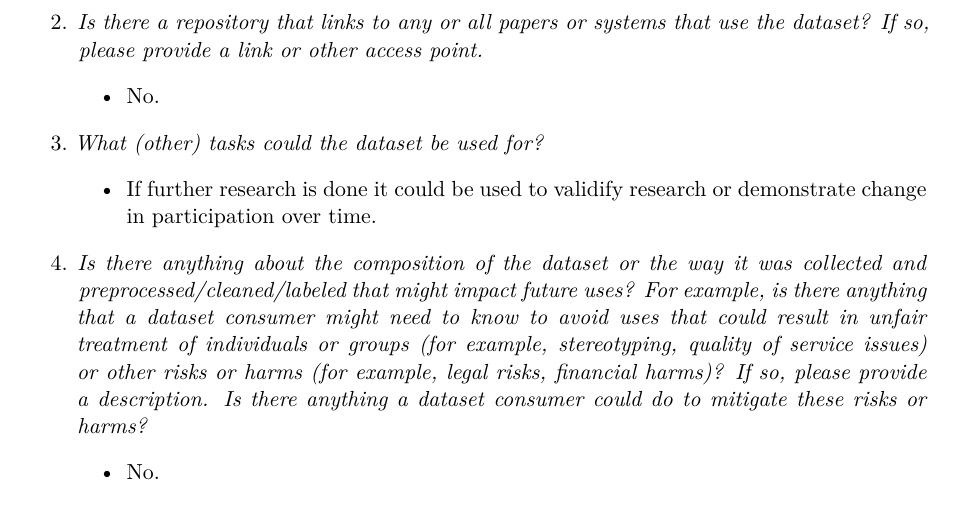
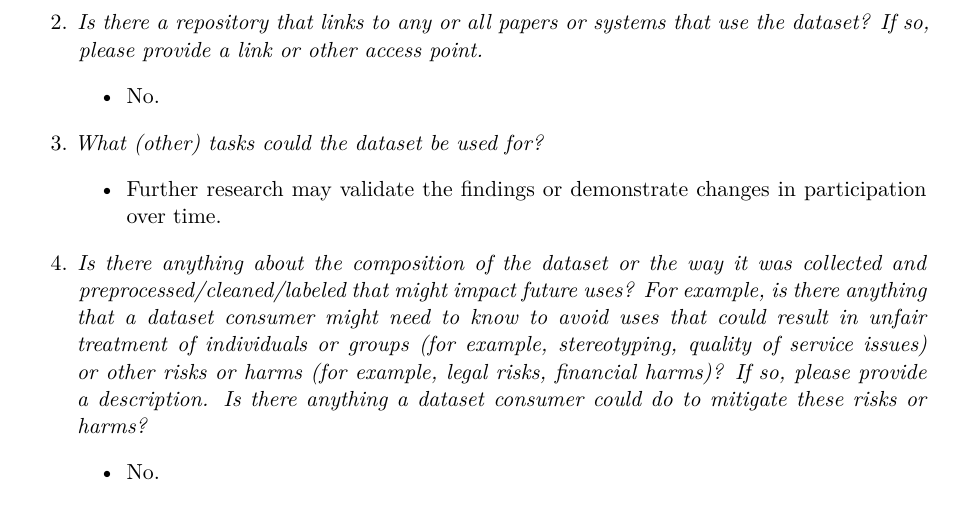
Before and after one commit to cthierst/WAAR_Project_Datasheet, a Quarto document (datasheet.qmd): part of page 6 of 9, cut so that both start at the same text. Rendered offline with R 4.5, knitr and Pandoc in place of Quarto, then LaTeX, with nearby package versions.

Commit message:
Update datasheet.qmd
* Reword passive voice

```diff
--- a/datasheet.qmd
+++ b/datasheet.qmd
@@ -174,7 +174,7 @@ bibliography: references.bib
 
 3.  *What (other) tasks could the dataset be used for?*
 
-    -   If further research is done it could be used to validify research or demonstrate change in participation over time.
+    -   Further research may validate the findings or demonstrate changes in participation over time.
 
 4.  *Is there anything about the composition of the dataset or the way it was collected and preprocessed/cleaned/labeled that might impact future uses? For example, is there anything that a dataset consumer might need to know to avoid uses that could result in unfair treatment of individuals or groups (for example, stereotyping, quality of service issues) or other risks or harms (for example, legal risks, financial harms)? If so, please provide a description. Is there anything a dataset consumer could do to mitigate these risks or harms?*
 
```
